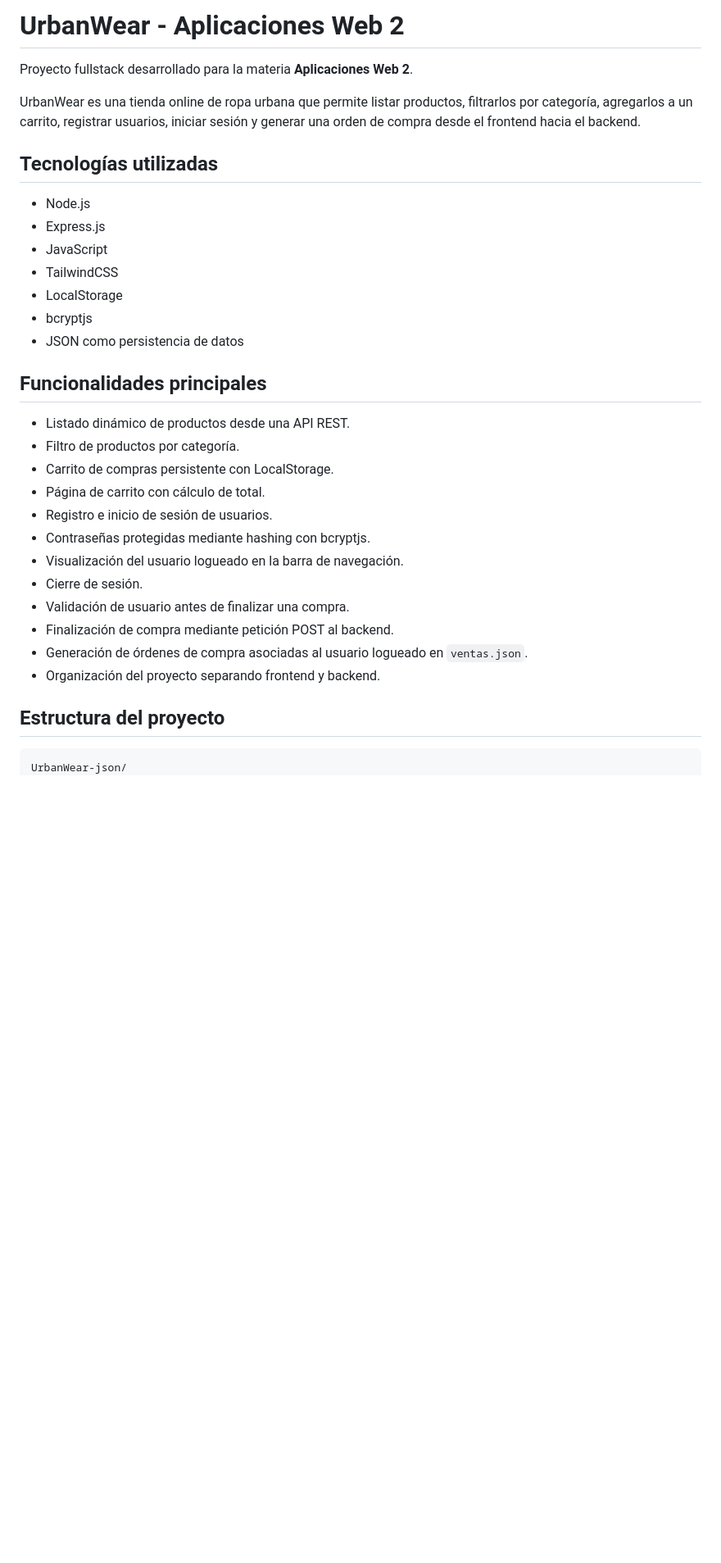
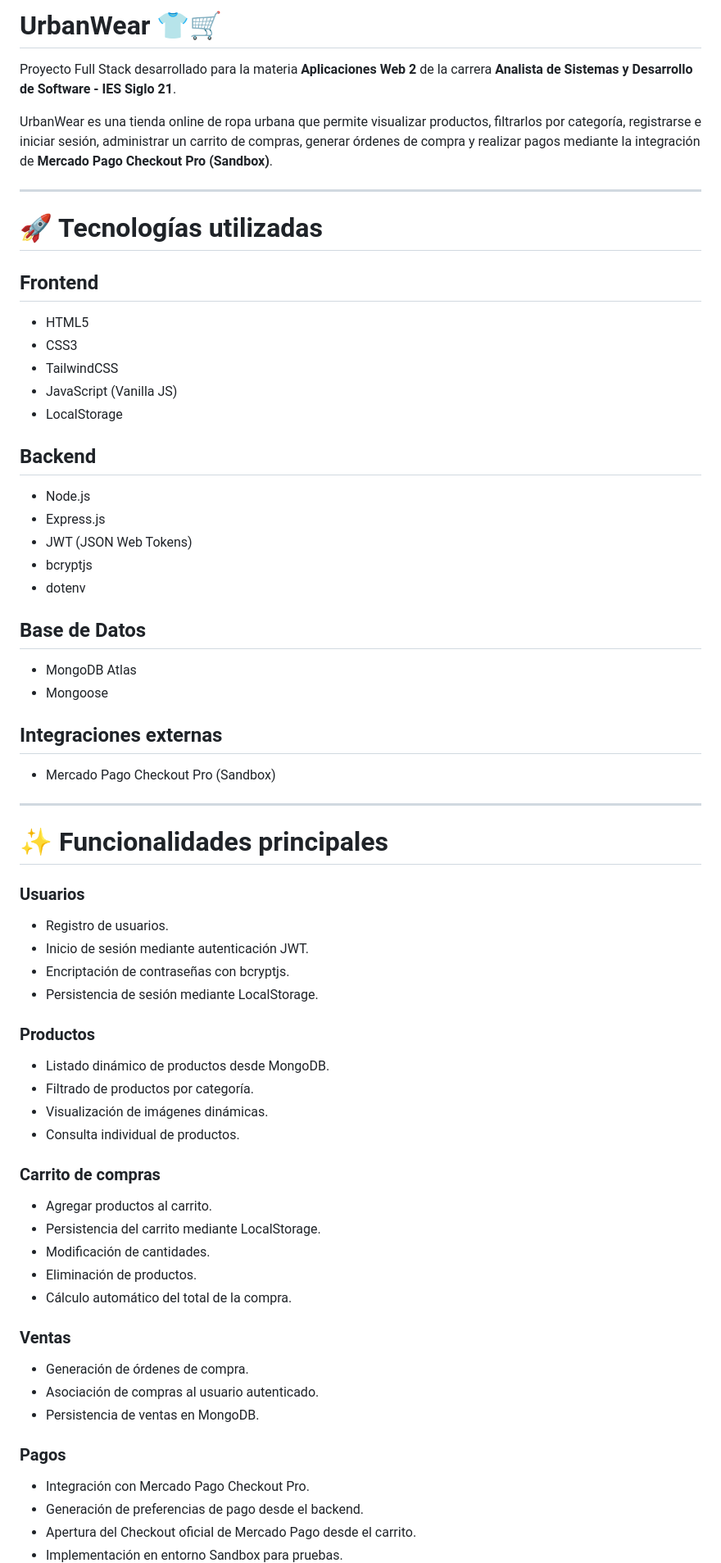
Before and after one commit to NelCount/urbanwear-json-aw2, a Markdown page: README.md, the part around one of its changes. Shown at 82% size. Drawn GitHub-style; blank space fills up the shorter version.

````diff
--- a/README.md
+++ b/README.md
@@ -1,35 +1,65 @@
-# UrbanWear - Aplicaciones Web 2
+# UrbanWear 👕🛒
 
-Proyecto fullstack desarrollado para la materia **Aplicaciones Web 2**.
+Proyecto Full Stack desarrollado para la materia **Aplicaciones Web 2** de la carrera **Analista de Sistemas y Desarrollo de Software - IES Siglo 21**.
 
-UrbanWear es una tienda online de ropa urbana que permite listar productos, filtrarlos por categoría, agregarlos a un carrito, registrar usuarios, iniciar sesión y generar una orden de compra desde el frontend hacia el backend.
+UrbanWear es una tienda online de ropa urbana que permite visualizar productos, filtrarlos por categoría, registrarse e iniciar sesión, administrar un carrito de compras, generar órdenes de compra y realizar pagos mediante la integración de **Mercado Pago Checkout Pro (Sandbox)**.
 
-## Tecnologías utilizadas
+---
 
+# 🚀 Tecnologías utilizadas
+
+## Frontend
+- HTML5
+- CSS3
+- TailwindCSS
+- JavaScript (Vanilla JS)
+- LocalStorage
+
+## Backend
 - Node.js
 - Express.js
-- JavaScript
-- TailwindCSS
-- LocalStorage
+- JWT (JSON Web Tokens)
 - bcryptjs
-- JSON como persistencia de datos
+- dotenv
 
-## Funcionalidades principales
+## Base de Datos
+- MongoDB Atlas
+- Mongoose
 
-- Listado dinámico de productos desde una API REST.
-- Filtro de productos por categoría.
-- Carrito de compras persistente con LocalStorage.
-- Página de carrito con cálculo de total.
-- Registro e inicio de sesión de usuarios.
-- Contraseñas protegidas mediante hashing con bcryptjs.
-- Visualización del usuario logueado en la barra de navegación.
-- Cierre de sesión.
-- Validación de usuario antes de finalizar una compra.
-- Finalización de compra mediante petición POST al backend.
-- Generación de órdenes de compra asociadas al usuario logueado en `ventas.json`.
-- Organización del proyecto separando frontend y backend.
+## Integraciones externas
+- Mercado Pago Checkout Pro (Sandbox)
 
-## Estructura del proyecto
+---
 
-```txt
-UrbanWear-json/
+# ✨ Funcionalidades principales
+
+### Usuarios
+- Registro de usuarios.
+- Inicio de sesión mediante autenticación JWT.
+- Encriptación de contraseñas con bcryptjs.
+- Persistencia de sesión mediante LocalStorage.
+
+### Productos
+- Listado dinámico de productos desde MongoDB.
+- Filtrado de productos por categoría.
+- Visualización de imágenes dinámicas.
+- Consulta individual de productos.
+
+### Carrito de compras
+- Agregar productos al carrito.
+- Persistencia del carrito mediante LocalStorage.
+- Modificación de cantidades.
+- Eliminación de productos.
+- Cálculo automático del total de la compra.
+
+### Ventas
+- Generación de órdenes de compra.
+- Asociación de compras al usuario autenticado.
+- Persistencia de ventas en MongoDB.
+
+### Pagos
+- Integración con Mercado Pago Checkout Pro.
+- Generación de preferencias de pago desde el backend.
+- Apertura del Checkout oficial de Mercado Pago desde el carrito.
+- Implementación en entorno Sandbox para pruebas.
+
````
Also changed, not shown: other parts of README.md (+166 -97 lines).
